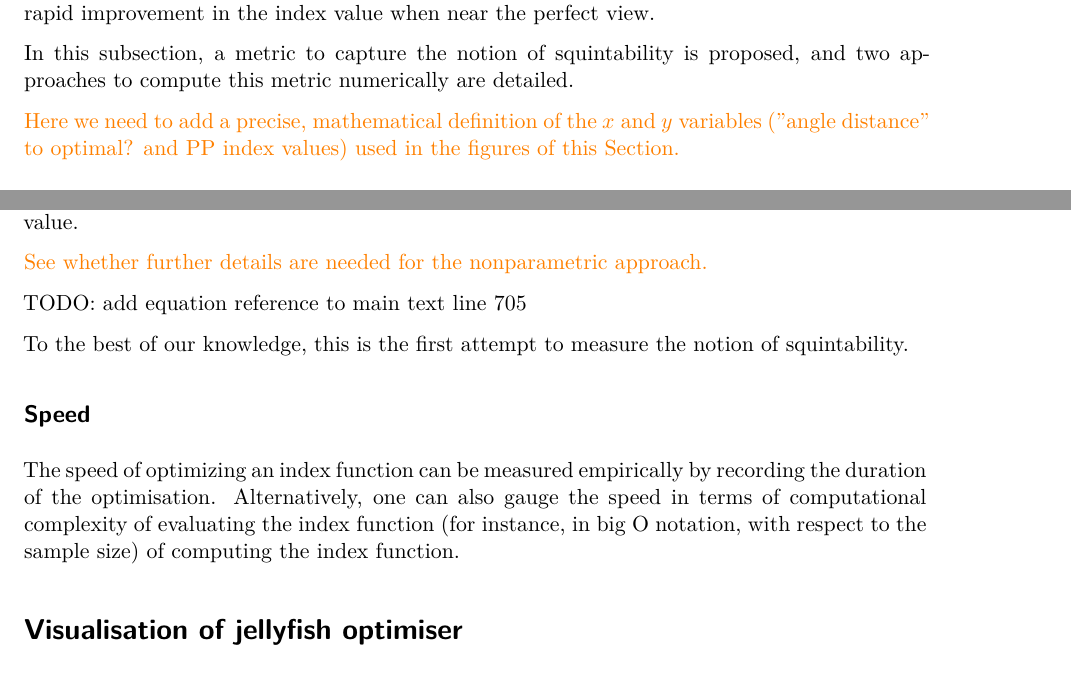
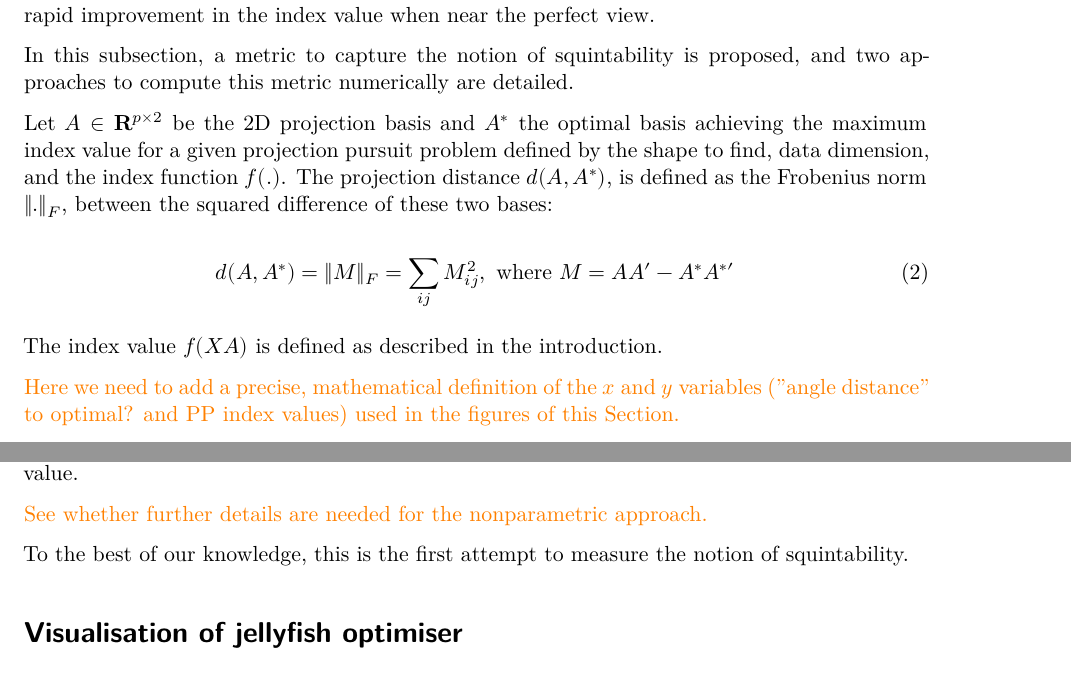
Before and after one commit to huizezhang-sherry/paper-jso, a Quarto document (optim.qmd): two parts of pages 6 and 7 of 14, joined at a grey line, cut so that both start at the same text. Rendered offline with R 4.5, knitr and Pandoc in place of Quarto, then LaTeX, with nearby package versions; drawn as R Markdown's standard PDF in place of the format the file asks for; some code elsewhere in the file could not run offline.

Commit message:
add definition of porjecion distance

````diff
--- a/optim.qmd
+++ b/optim.qmd
@@ -414,6 +414,12 @@ In this subsection, a metric to capture the notion of squintability is
 proposed, and two approaches to compute this metric numerically are
 detailed.
 
+Let $A \in \mathbf{R}^{p \times 2}$ be the 2D projection basis and $A^*$ the optimal basis achieving the maximum index value for a given projection pursuit problem defined by the shape to find, data dimension, and the index function $f(.)$. The projection distance $d(A, A^*)$, is defined as the Frobenius norm $\lVert . \rVert _F$, between the squared difference of these two bases:
+
+$$d(A, A^*) = \lVert M \rVert _F = \sum_{ij} M_{ij}^2, \text{ where } M = AA^\prime - A^*A^{*\prime}$$ {#eq-proj-dist}
+
+The index value $f(XA)$ is defined as described in the introduction.
+
 ```{=tex}
 \textcolor{orange}{Here we need to add a precise, mathematical
 definition of the $x$ and $y$ variables ("angle distance" to optimal?
@@ -493,18 +499,16 @@ numerically estimate the angle at which $-f'$ attains its highest value.
 
 \textcolor{orange}{See whether further details are needed for the nonparametric approach.}
 
-TODO: add equation reference to main text line 705
-
 To the best of our knowledge, this is the first attempt to measure the
 notion of squintability.
 
-## Speed
+<!-- ## Speed -->
 
-The speed of optimizing an index function can be measured empirically by
-recording the duration of the optimisation. Alternatively, one can also
-gauge the speed in terms of computational complexity of evaluating the
-index function (for instance, in big O notation, with respect to the
-sample size) of computing the index function.
+<!-- The speed of optimizing an index function can be measured empirically by -->
+<!-- recording the duration of the optimisation. Alternatively, one can also -->
+<!-- gauge the speed in terms of computational complexity of evaluating the -->
+<!-- index function (for instance, in big O notation, with respect to the -->
+<!-- sample size) of computing the index function. -->
 
 # Visualisation of jellyfish optimiser {#sec-vis}
 
````
Also changed, not shown: optim.tex, optim_files/figure-pdf/fig-idx-proj-dist-1.pdf, optim_files/figure-pdf/fig-proportion-1.pdf, optim.qmd (3 more changed lines), 2 other files.
